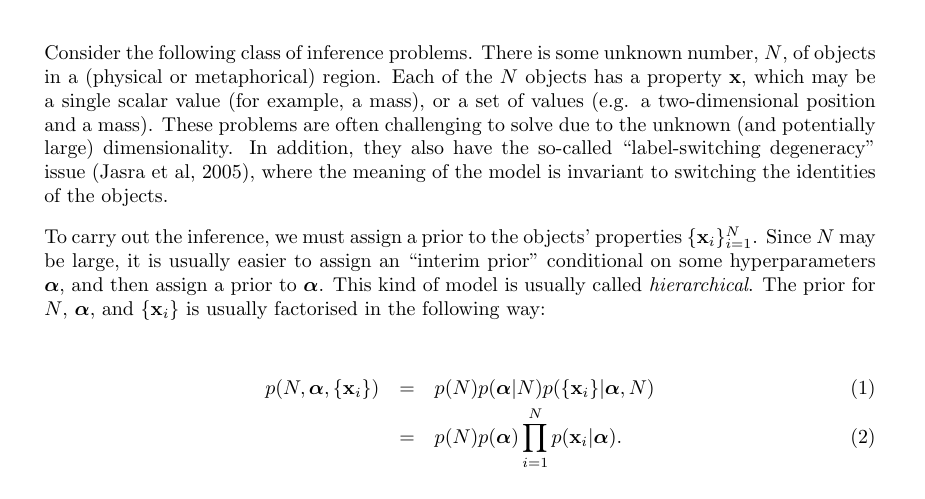
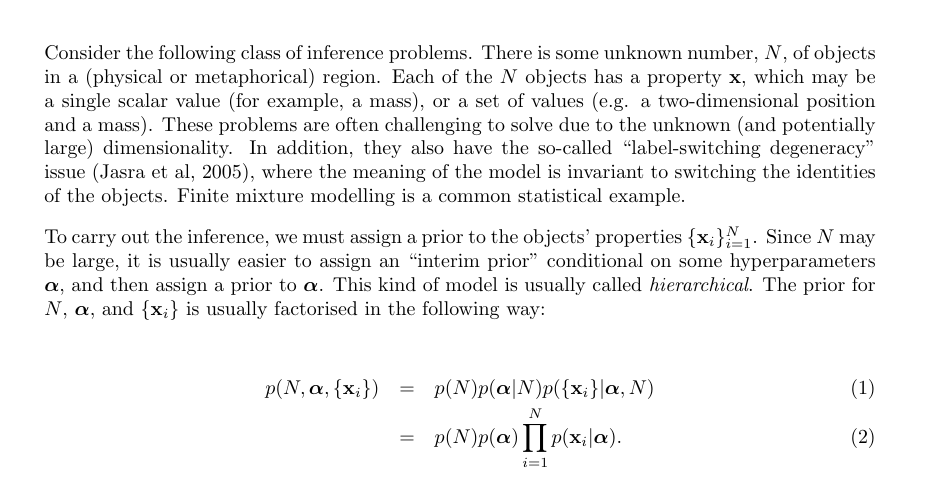
Before and after one commit to eggplantbren/RJObject, a LaTeX document (Documents/Paper/ms.tex): part of page 1 of 12, cut so that both start at the same text. Compiled offline with pdfLaTeX.

Commit message:
Mention mixture models

```diff
--- a/Documents/Paper/ms.tex
+++ b/Documents/Paper/ms.tex
@@ -44,7 +44,8 @@ values (e.g. a two-dimensional position and a mass). These problems are often
 challenging to solve due to the unknown (and potentially large) dimensionality.
 In addition, they also have the so-called ``label-switching degeneracy'' issue
 \citep{label_switching}, where the meaning of the model is invariant to
-switching the identities of the objects.
+switching the identities of the objects. Finite mixture modelling is a common
+statistical example.
 
 To carry out the inference, we must assign a prior to the objects' properties
 $\{\xx_i\}_{i=1}^N$.
```
